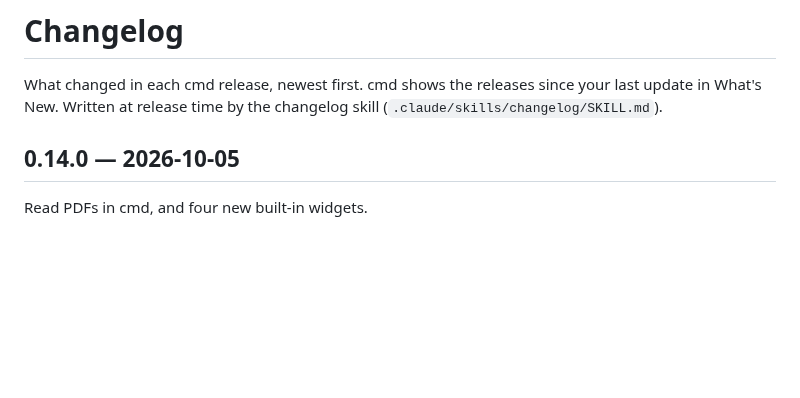
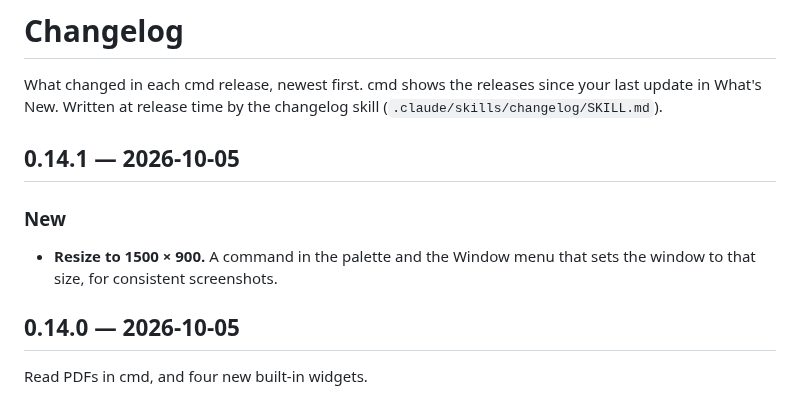
Before and after one commit to janoelze/cmd, a Markdown page: CHANGELOG.md, the part around the change. GitHub-like rendering; blank space fills up the shorter version.

Commit message:
Changelog for v0.14.1
Co-Authored-By: Claude Opus 5.5 <noreply@anthropic.com>

```diff
--- a/CHANGELOG.md
+++ b/CHANGELOG.md
@@ -1,6 +1,12 @@
 # Changelog
 
 What changed in each cmd release, newest first. cmd shows the releases since your last update in What's New. Written at release time by the changelog skill (`.claude/skills/changelog/SKILL.md`).
+
+## 0.14.1 — 2026-10-05
+
+### New
+
+- **Resize to 1500 × 900.** A command in the palette and the Window menu that sets the window to that size, for consistent screenshots.
 
 ## 0.14.0 — 2026-10-05
 
```
